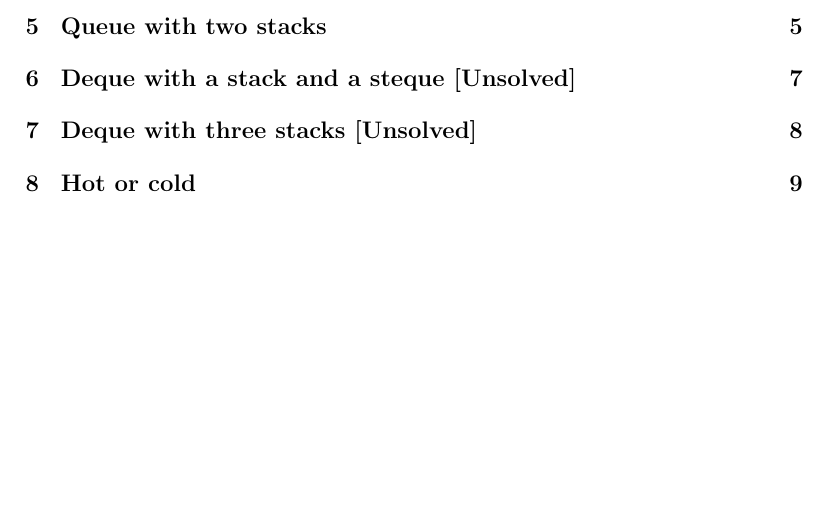
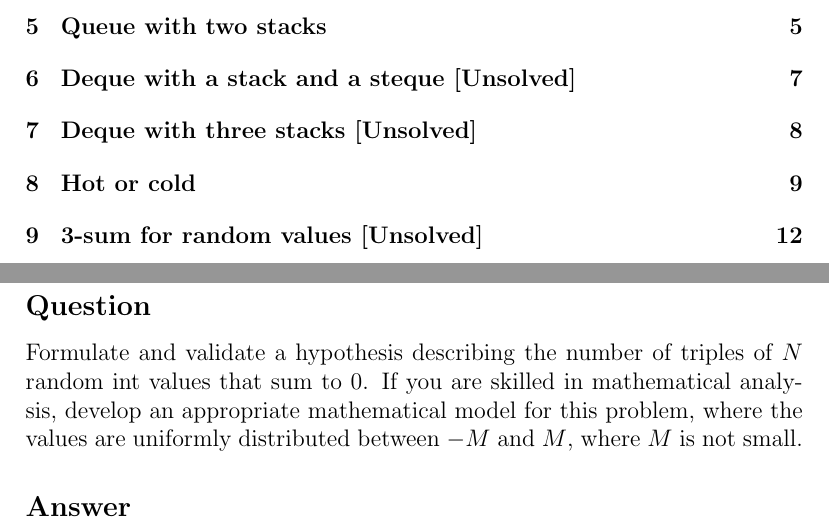
Before and after one commit to MrHeer/NoteBook, a LaTeX document (puzzle/puzzle.tex): part of page 2 of 13 before the commit and two parts of pages 2 and 14 of 14 after it, the two joined at a grey line, cut so that both start at the same text, the shorter picture padded with empty space. Compiled offline with pdfLaTeX.

Commit message:
add 3-sum for random values

```diff
--- a/puzzle/puzzle.tex
+++ b/puzzle/puzzle.tex
@@ -255,4 +255,15 @@ $[m, b]$, with $m=\frac{a+b}{2}$. The trick is to guess $d$, such that $\frac{c+
     So, guess integers in the range $-N$ to $2N$.\\
 \end{proof}
 
+\newpage
+\section{3-sum for random values [Unsolved]}
+\subsection*{Question}
+Formulate and validate a hypothesis describing the
+number of triples of $N$ random int values that sum to 0.
+If you are skilled in mathematical analysis, develop an
+appropriate mathematical model for this problem, where
+the values are uniformly distributed between $-M$ and $M$,
+where $M$ is not small.
+\subsection*{Answer}
+
 \end{document}
```
Also changed, not shown: puzzle/puzzle.pdf.
